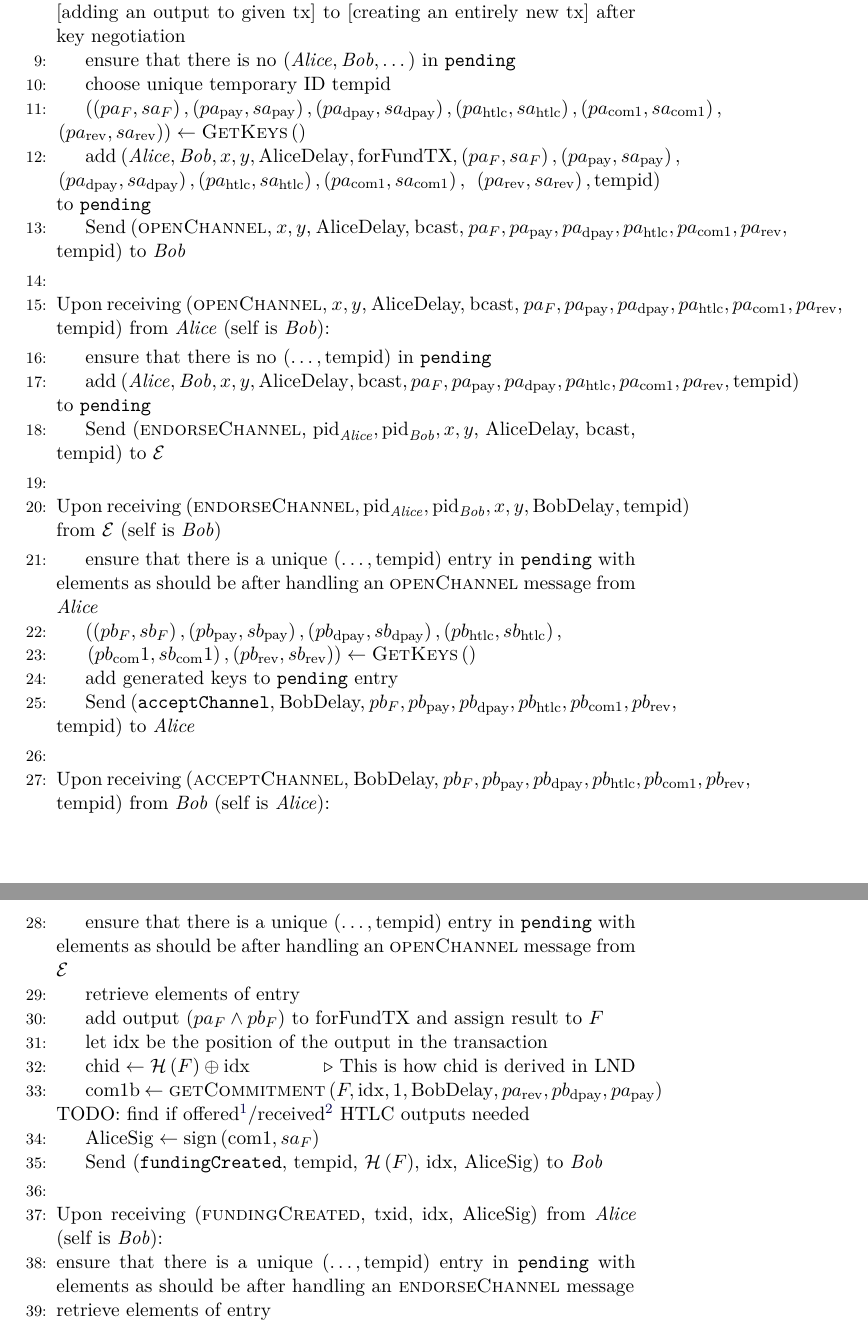
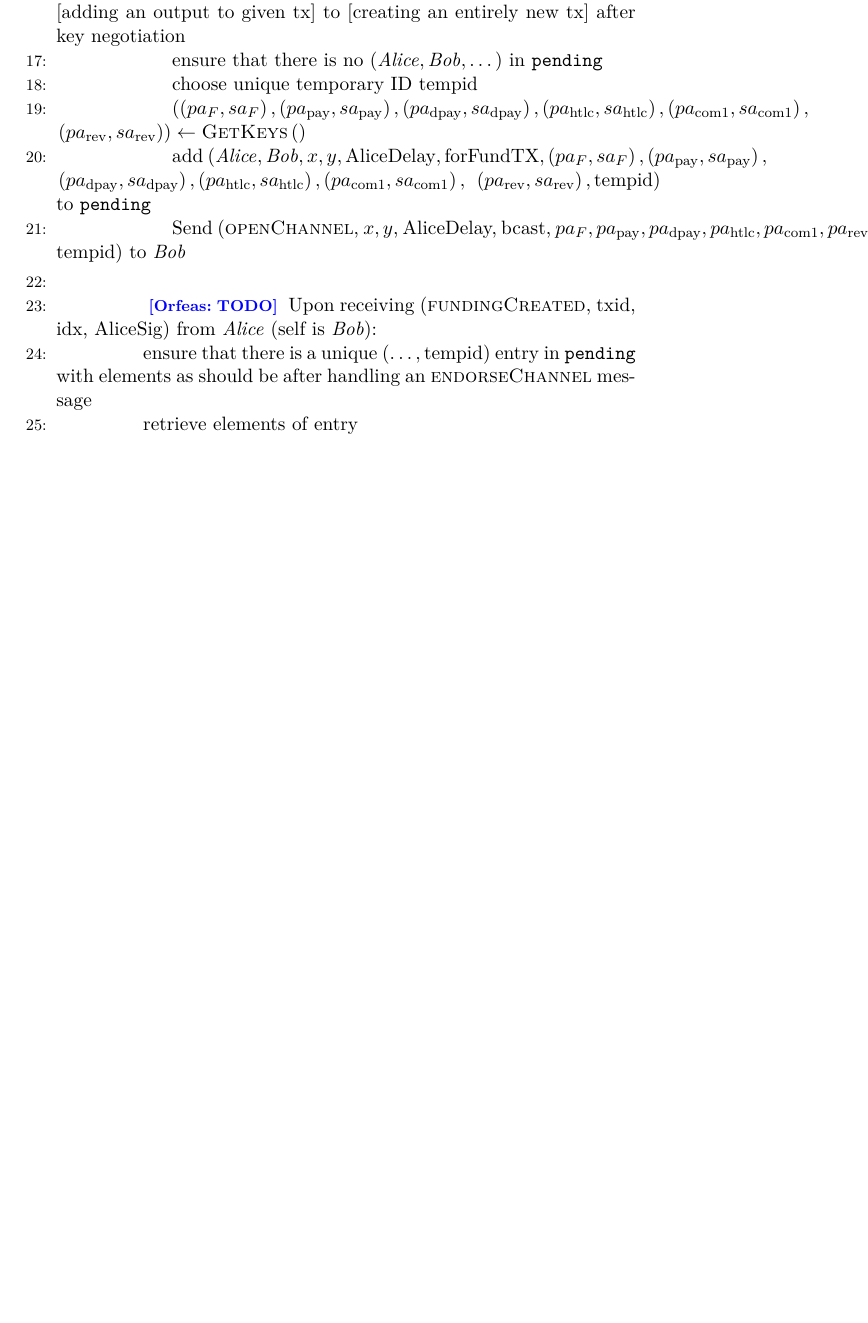
Before and after one commit to OrfeasLitos/PaymentChannels, a LaTeX paper (src/paymentChannels.tex, which reads src/lightningprot.tex): two parts of pages 18 and 19 of 28 before the commit and part of page 18 of 27 after it, the two joined at a grey line, cut so that both start at the same text, the shorter picture padded with empty space. Compiled offline with pdfLaTeX.

Commit message:
Change protocol structure and add TODOs

```diff
--- a/src/lightningprot.tex
+++ b/src/lightningprot.tex
@@ -41,70 +59,8 @@
     \EndIndent
     \State
 
-    \State Upon receiving (\textsc{openChannel}, $x, y$, AliceDelay, bcast,
-    $pa_F, pa_{\mathrm{pay}}, pa_{\mathrm{dpay}}, pa_{\mathrm{htlc}},
-    pa_{\mathrm{com}1}, pa_{\mathrm{rev}}$, tempid) from \textit{Alice} (self is
-    \textit{Bob}):
-    \Indent
-      \State ensure that there is no $\left(\dots, \mathrm{tempid}\right)$ in
-      \texttt{pending}
-      \State add $\left(\alice, \bob, x, y, \mathrm{AliceDelay}, \mathrm{bcast},
-      pa_F, pa_{\mathrm{pay}}, pa_{\mathrm{dpay}}, pa_{\mathrm{htlc}},
-      pa_{\mathrm{com}1}, pa_{\mathrm{rev}}, \mathrm{tempid}\right)$ to
-      \texttt{pending}
-      \State Send (\textsc{endorseChannel}, $\mathrm{pid}_{\alice},
-      \mathrm{pid}_{\bob}, x, y$, AliceDelay, bcast, tempid) to $\mathcal{E}$
-    \EndIndent
-    \State
-
-    \State Upon receiving $\left(\textsc{endorseChannel}, \mathrm{pid}_{\alice},
-    \mathrm{pid}_{\bob}, x, y, \mathrm{BobDelay}, \mathrm{tempid}\right)$ from
-    $\mathcal{E}$ (self is \textit{Bob})
-    \Indent
-      \State ensure that there is a unique $\left(\dots, \mathrm{tempid}\right)$
-      entry in \texttt{pending} with elements as should be after handling an
-      \textsc{openChannel} message from \textit{Alice}
-      \State $\left(\left(pb_F, sb_F\right), \left(pb_\mathrm{pay},
-      sb_\mathrm{pay}\right), \left(pb_\mathrm{dpay}, sb_\mathrm{dpay}\right),
-      \left(pb_\mathrm{htlc}, sb_\mathrm{htlc}\right),\right.$
-      \State $\left.\left(pb_\mathrm{com}1, sb_\mathrm{com}1\right),
-      \left(pb_\mathrm{rev}, sb_\mathrm{rev}\right)\right) \gets
-      \textsc{GetKeys}\left(\right)$
-      \State add generated keys to \texttt{pending} entry
-      \State Send (\texttt{acceptChannel}, BobDelay, $pb_F,
-      pb_{\mathrm{pay}}, pb_{\mathrm{dpay}}, pb_{\mathrm{htlc}},
-      pb_{\mathrm{com}1}, pb_{\mathrm{rev}}$, tempid) to \textit{Alice}
-    \EndIndent
-    \State
-
-    \State Upon receiving (\textsc{acceptChannel}, BobDelay, $pb_F,
-    pb_{\mathrm{pay}}, pb_{\mathrm{dpay}}, pb_{\mathrm{htlc}},
-    pb_{\mathrm{com}1}, pb_{\mathrm{rev}}$, tempid) from \textit{Bob} (self is
-    \textit{Alice}):
-    \Indent
-      \State ensure that there is a unique $\left(\dots, \mathrm{tempid}\right)$
-      entry in \texttt{pending} with elements as should be after handling an
-      \textsc{openChannel} message from $\mathcal{E}$
-      \State retrieve elements of entry
-      \State add output $\left(pa_F \wedge pb_F\right)$ to forFundTX and assign
-      result to $F$
-      \State let idx be the position of the output in the transaction
-      \State $\mathrm{chid} \gets \mathcal{H}\left(F\right) \oplus \mathrm{idx}$
-      \Comment{This is how chid is derived in LND}
-      \State com1b $\gets \textsc{getCommitment}\left(F, \mathrm{idx},
-      1, \mathrm{BobDelay}, pa_{\mathrm{rev}}, pb_{\mathrm{dpay}},
-      pa_{\mathrm{pay}}\right)$ TODO: find if
-      offered\footnote{\url{https://github.com/lightningnetwork/lightning-rfc/blob/master/03-transactions.md\#offered-htlc-outputs}}/received\footnote{\url{https://github.com/lightningnetwork/lightning-rfc/blob/master/03-transactions.md\#received-htlc-outputs}}
-      HTLC outputs needed
-      \State $\mathrm{AliceSig} \gets \mathrm{sign}\left(\mathrm{com1},
-      sa_F\right)$
-      \State Send (\texttt{fundingCreated}, tempid, $\mathcal{H}\left(F\right)$,
-      idx, AliceSig) to \textit{Bob}
-    \EndIndent
-    \State
-
-    \State Upon receiving (\textsc{fundingCreated}, txid, idx, AliceSig) from
-    \textit{Alice} (self is \textit{Bob}):
+    \State \orfeas{TODO} Upon receiving (\textsc{fundingCreated}, txid, idx,
+    AliceSig) from \textit{Alice} (self is \textit{Bob}):
       \State ensure that there is a unique $\left(\dots, \mathrm{tempid}\right)$
       entry in \texttt{pending} with elements as should be after handling an
       \textsc{endorseChannel} message
```
Also changed, not shown: src/lightningprot.tex (121 more changed lines).
